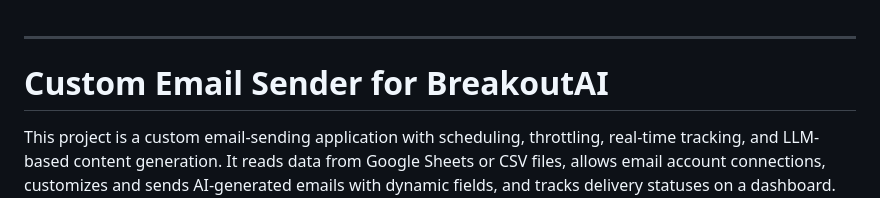
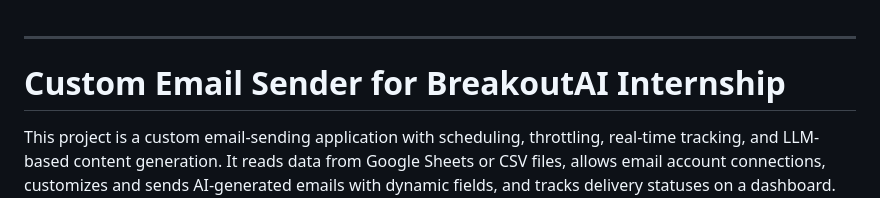
Before and after one commit to gupta-anindya/email-scheduler, a Markdown page: README.md, the part around the change. Drawn GitHub-style.

```diff
--- a/README.md
+++ b/README.md
@@ -1,6 +1,6 @@
 ---
 
-# Custom Email Sender for BreakoutAI
+# Custom Email Sender for BreakoutAI Internship
 
 This project is a custom email-sending application with scheduling, throttling, real-time tracking, and LLM-based content generation. It reads data from Google Sheets or CSV files, allows email account connections, customizes and sends AI-generated emails with dynamic fields, and tracks delivery statuses on a dashboard. The application includes secure credential management, OAuth2 support for secure email authentication, and enhanced error handling.
 
```
